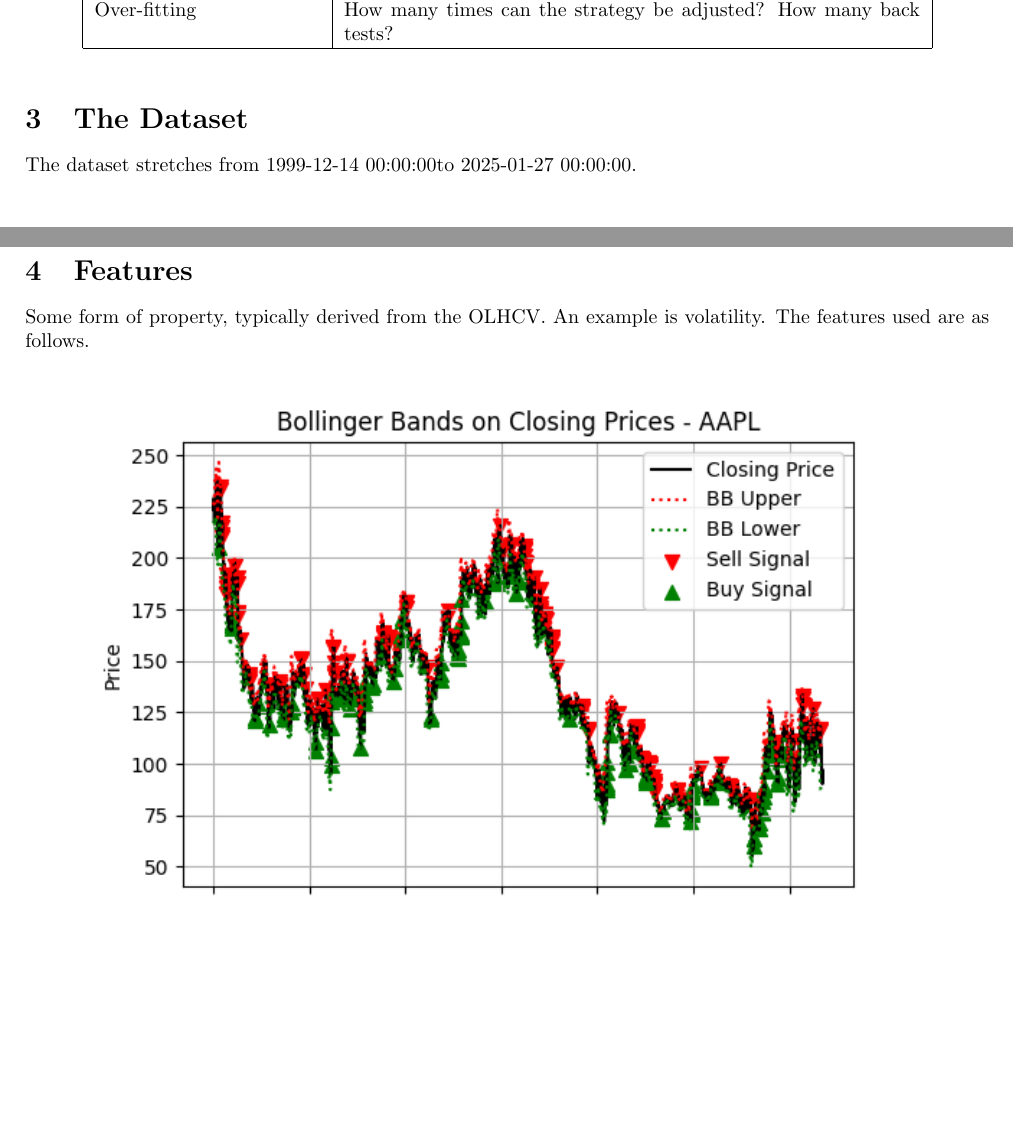
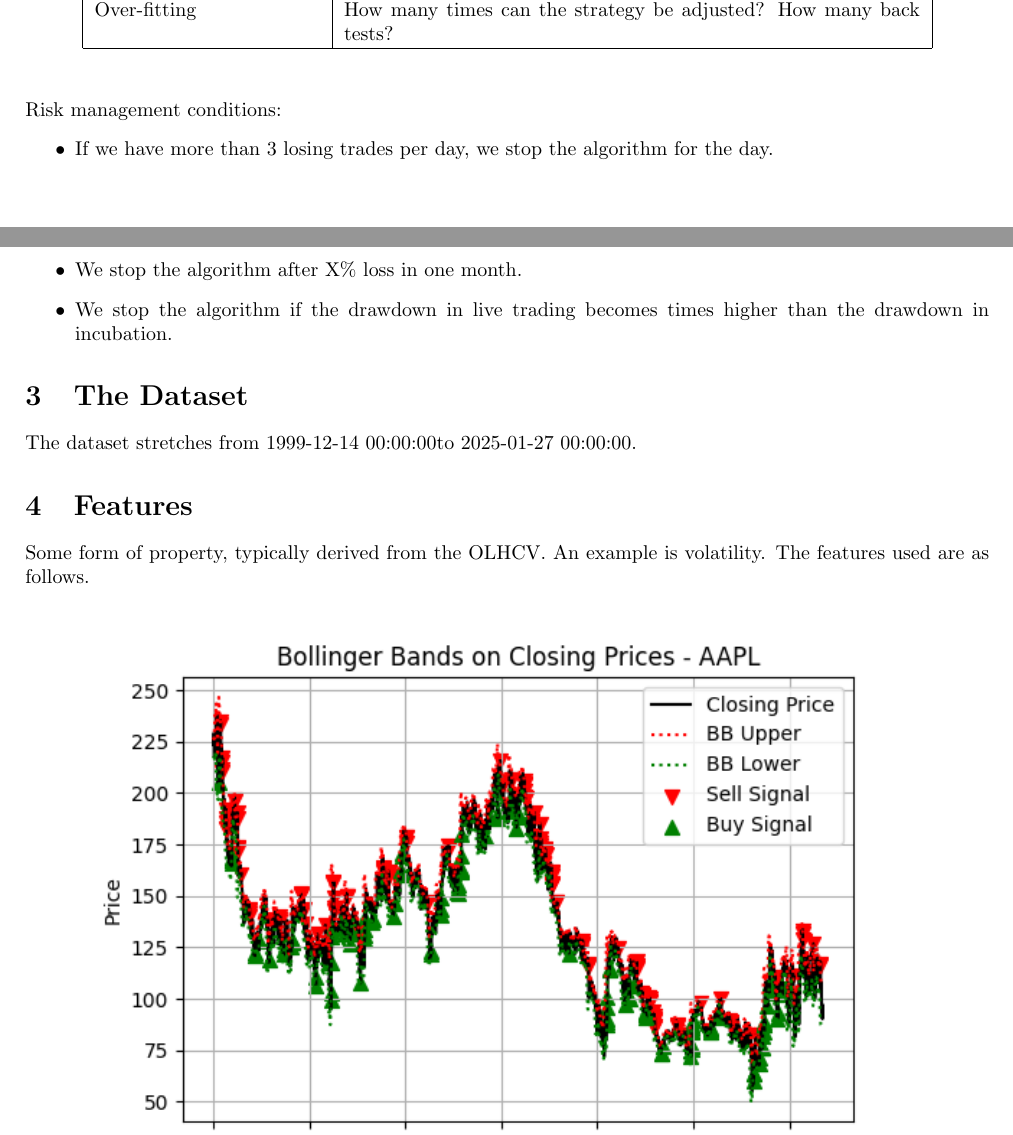
Before and after one commit to fransenglich/bottau, a LaTeX document (description/description.tex): two parts of pages 1 and 2 of 7, joined at a grey line, cut so that both start at the same text, the shorter picture padded with empty space. Compiled offline with pdfLaTeX.

Commit message:
Conditions.

```diff
--- a/description/description.tex
+++ b/description/description.tex
@@ -95,6 +95,15 @@
 \end{center}
 \end{table}
 
+Risk management conditions:
+\begin{itemize}
+    \item If we have more than 3 losing trades per day, we stop the algorithm
+          for the day.
+    \item We stop the algorithm after X\% loss in one month.
+    \item We stop the algorithm if the drawdown in live trading becomes  times
+          higher than the drawdown in incubation.
+\end{itemize}
+
 \section{The Dataset}
 
 The dataset stretches from \constantStartdate to \constantEnddate.
```
